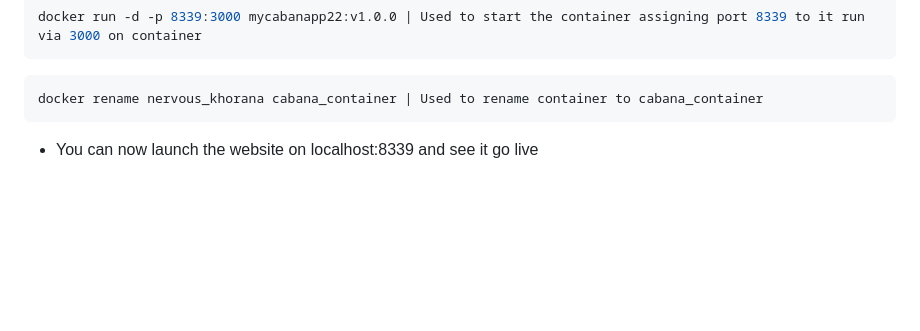
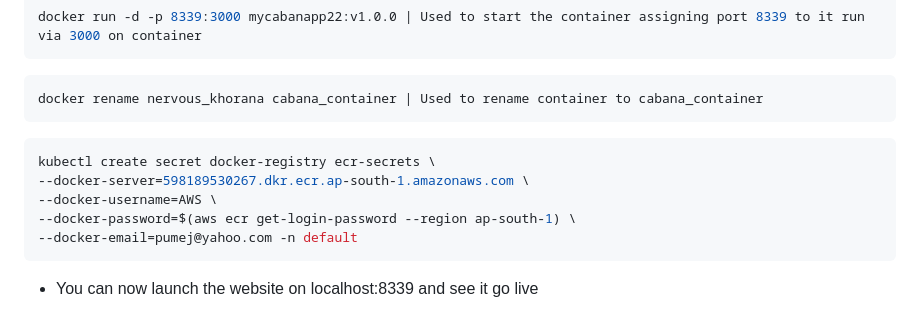
Before and after one commit to Mexxy-lab/Cabana-website-project, a Markdown page: README.md, the part around the change. GitHub-like rendering; blank space fills up the shorter version.

````diff
--- a/README.md
+++ b/README.md
@@ -105,4 +105,12 @@ docker run -d -p 8339:3000 mycabanapp22:v1.0.0 | Used to start the container ass
 docker rename nervous_khorana cabana_container | Used to rename container to cabana_container
 ```
 
+```bash
+kubectl create secret docker-registry ecr-secrets \
+--docker-server=598189530267.dkr.ecr.ap-south-1.amazonaws.com \
+--docker-username=AWS \
+--docker-password=$(aws ecr get-login-password --region ap-south-1) \
+--docker-email=pumej@yahoo.com -n default
+```
+
 - You can now launch the website on localhost:8339 and see it go live
````
